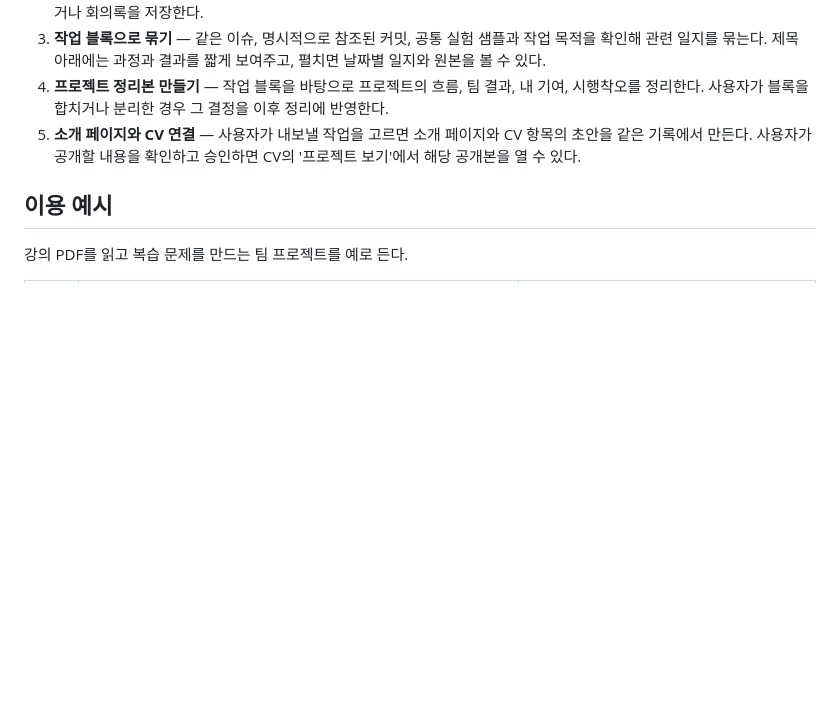
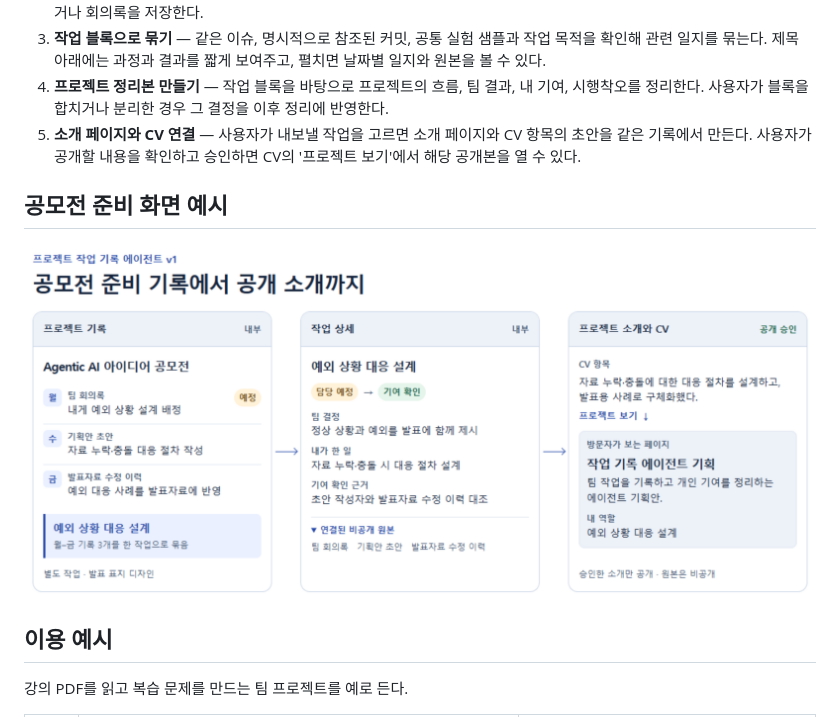
Before and after one commit to jwoo-park/agentic-ai-challenge, a Markdown page: README.md, the part around the change. GitHub-like rendering; pictures changed too: docs/competition-workflow-v1.png (added); blank space fills up the shorter version.

Commit message:
Add v1 competition preparation workflow illustration

```diff
--- a/README.md
+++ b/README.md
@@ -15,6 +15,10 @@ GitHub 커밋, 회의록, 실험 자료에서 날짜별 작업 일지를 자동
 3. **작업 블록으로 묶기** — 같은 이슈, 명시적으로 참조된 커밋, 공통 실험 샘플과 작업 목적을 확인해 관련 일지를 묶는다. 제목 아래에는 과정과 결과를 짧게 보여주고, 펼치면 날짜별 일지와 원본을 볼 수 있다.
 4. **프로젝트 정리본 만들기** — 작업 블록을 바탕으로 프로젝트의 흐름, 팀 결과, 내 기여, 시행착오를 정리한다. 사용자가 블록을 합치거나 분리한 경우 그 결정을 이후 정리에 반영한다.
 5. **소개 페이지와 CV 연결** — 사용자가 내보낼 작업을 고르면 소개 페이지와 CV 항목의 초안을 같은 기록에서 만든다. 사용자가 공개할 내용을 확인하고 승인하면 CV의 '프로젝트 보기'에서 해당 공개본을 열 수 있다.
+
+## 공모전 준비 화면 예시
+
+![공모전 준비 기록이 작업 상세와 승인된 프로젝트 소개로 이어지는 흐름](docs/competition-workflow-v1.png)
 
 ## 이용 예시
 
```
